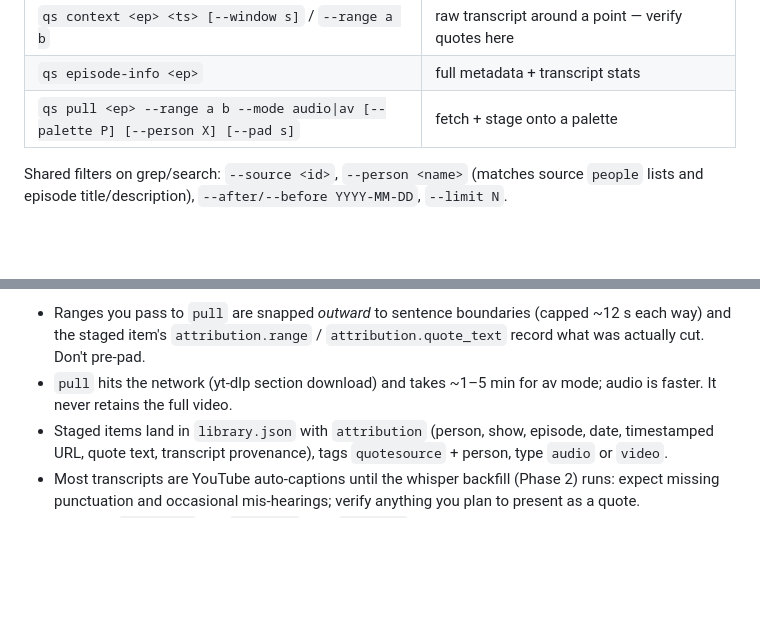
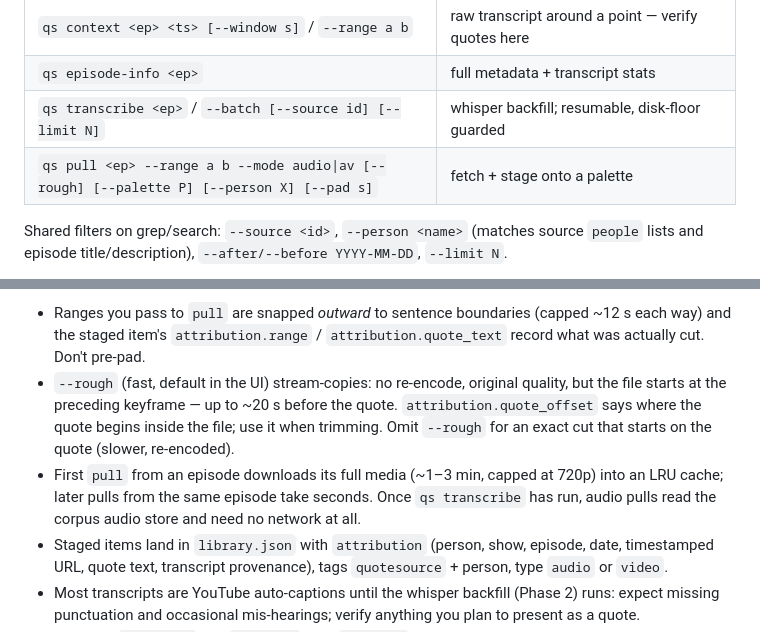
Before and after one commit to TorreyGooch/palette, a Markdown page: CLAUDE.md, 2 parts joined by grey strips. Rendered like a GitHub page; blank space fills up the shorter version.

```diff
--- a/CLAUDE.md
+++ b/CLAUDE.md
@@ -27,7 +27,8 @@ Two things live in this repo:
 | `qs search "<query>"` | semantic search (meaning, not words) |
 | `qs context <ep> <ts> [--window s]` / `--range a b` | raw transcript around a point — verify quotes here |
 | `qs episode-info <ep>` | full metadata + transcript stats |
-| `qs pull <ep> --range a b --mode audio\|av [--palette P] [--person X] [--pad s]` | fetch + stage onto a palette |
+| `qs transcribe <ep>` / `--batch [--source id] [--limit N]` | whisper backfill; resumable, disk-floor guarded |
+| `qs pull <ep> --range a b --mode audio\|av [--rough] [--palette P] [--person X] [--pad s]` | fetch + stage onto a palette |
 
 Shared filters on grep/search: `--source <id>`, `--person <name>` (matches
 source `people` lists and episode title/description), `--after/--before
@@ -61,8 +62,15 @@ before quoting anywhere.
 - Ranges you pass to `pull` are snapped *outward* to sentence boundaries
   (capped ~12 s each way) and the staged item's `attribution.range` /
   `attribution.quote_text` record what was actually cut. Don't pre-pad.
-- `pull` hits the network (yt-dlp section download) and takes ~1–5 min for
-  av mode; audio is faster. It never retains the full video.
+- `--rough` (fast, default in the UI) stream-copies: no re-encode, original
+  quality, but the file starts at the preceding keyframe — up to ~20 s
+  before the quote. `attribution.quote_offset` says where the quote begins
+  inside the file; use it when trimming. Omit `--rough` for an exact cut
+  that starts on the quote (slower, re-encoded).
+- First `pull` from an episode downloads its full media (~1–3 min, capped
+  at 720p) into an LRU cache; later pulls from the same episode take
+  seconds. Once `qs transcribe` has run, audio pulls read the corpus audio
+  store and need no network at all.
 - Staged items land in `library.json` with `attribution` (person, show,
   episode, date, timestamped URL, quote text, transcript provenance), tags
   `quotesource` + person, type `audio` or `video`.
```
Also changed, not shown: SERVER.md (added, +79 -0 lines).
